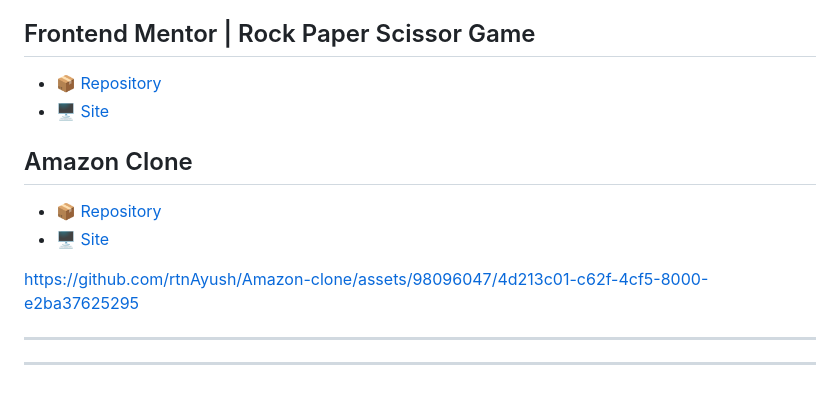
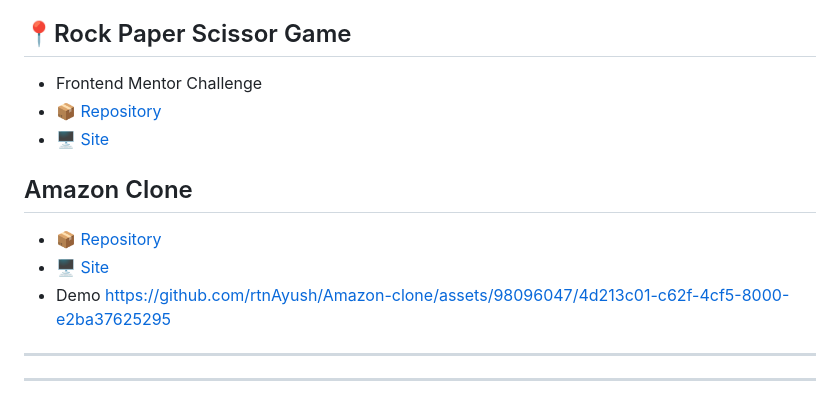
Before and after one commit to rtnAyush/Udemy-Web-Dev-Bootcamp, a Markdown page: README.md, the part around the change printed below. Drawn GitHub-style.

```diff
--- a/README.md
+++ b/README.md
@@ -100,8 +97,8 @@
 - 🖥 [Site](https://mykeeper-app.herokuapp.com/)
 
 
-## Frontend Mentor | Rock Paper Scissor Game
-
+## 📍Rock Paper Scissor Game
+-  Frontend Mentor Challenge
 - 📦 [Repository](https://github.com/rtnAyush/Rock-Paper-Scissor-Game)
 - 🖥 [Site](https://rtnayush.github.io/Rock-Paper-Scissor-Game/)
 
@@ -109,7 +106,7 @@
 
 - 📦 [Repository](https://github.com/rtnAyush/Amazon-clone)
 - 🖥 [Site](https://rtnayush.github.io/Amazon-clone/)
-
+- Demo
 https://github.com/rtnAyush/Amazon-clone/assets/98096047/4d213c01-c62f-4cf5-8000-e2ba37625295
 <hr>
 
```
Also changed, not shown: other parts of README.md (+10 -13 lines).
